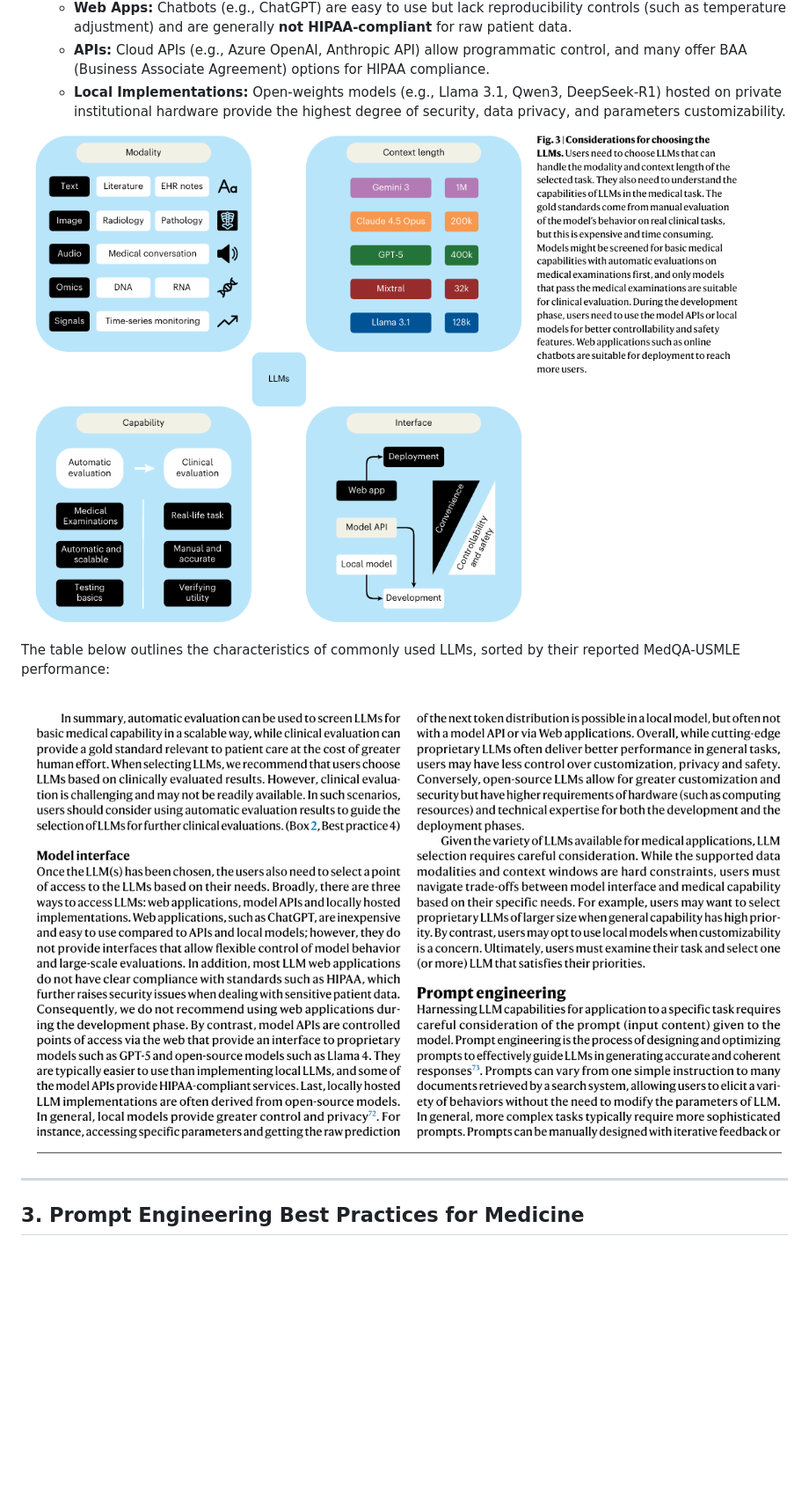
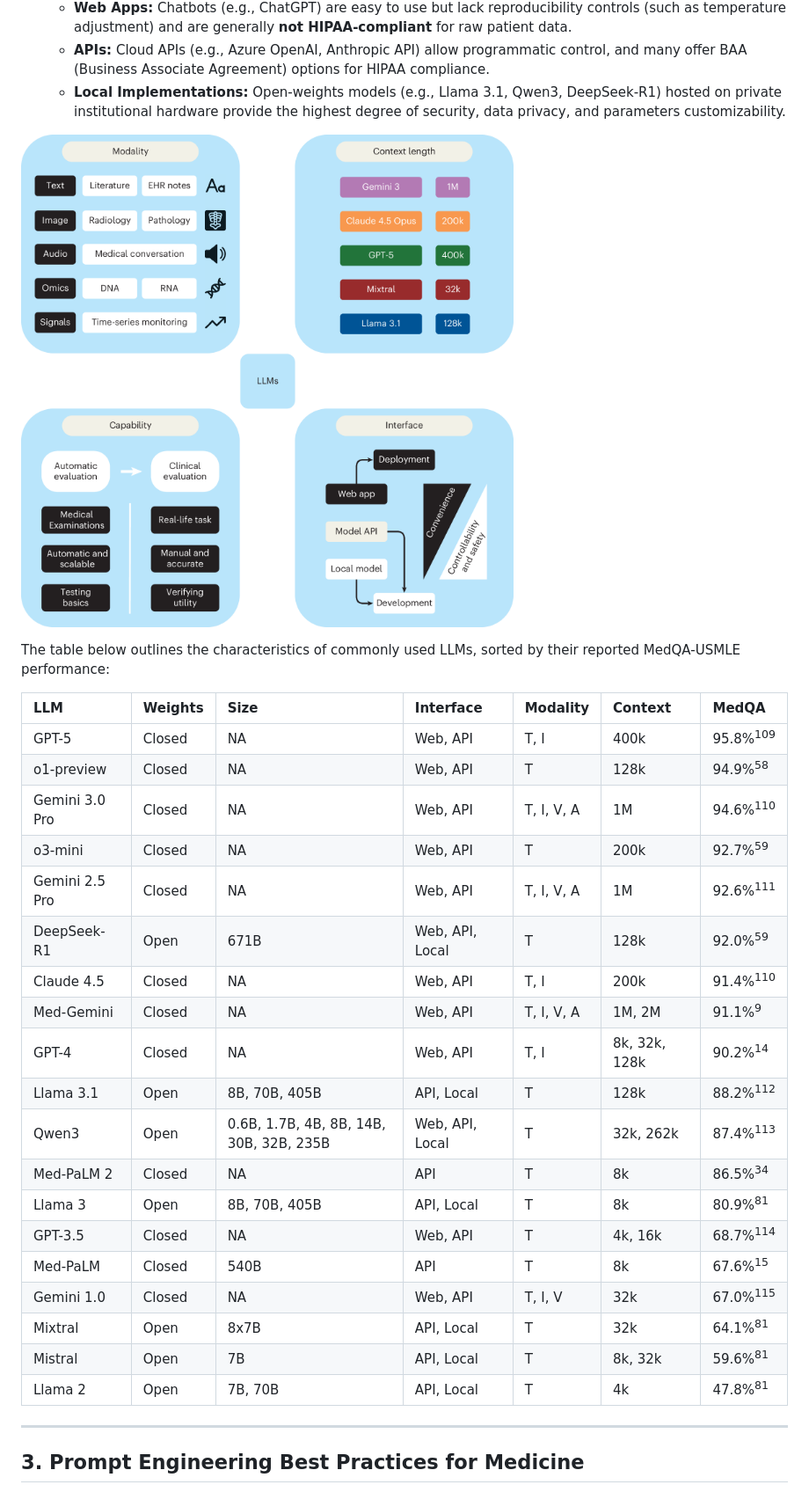
Before and after one commit to dolittle007/dolittle007.github.io, a Markdown page: _posts/2026-07-25-guidance-on-using-large-language-models-for-medical-research.md, the part around one of its changes. Shown at 88% size. GitHub-like rendering; pictures changed too: figures/2026-07-25-guidance-llms-medical-research/figure-3.png; blank space fills up the shorter version.

Commit message:
Convert tables to Markdown and update figures for guidance-llms-medical-research post

```diff
--- a/_posts/2026-07-25-guidance-on-using-large-language-models-for-medical-research.md
+++ b/_posts/2026-07-25-guidance-on-using-large-language-models-for-medical-research.md
@@ -69,7 +69,27 @@ Selecting a model requires navigating trade-offs between model size, deployment
 
 The table below outlines the characteristics of commonly used LLMs, sorted by their reported MedQA-USMLE performance:
 
-![Characteristics of Common LLMs](/figures/2026-07-25-guidance-llms-medical-research/table-1.png)
+| LLM | Weights | Size | Interface | Modality | Context | MedQA |
+| :--- | :--- | :--- | :--- | :--- | :--- | :--- |
+| GPT-5 | Closed | NA | Web, API | T, I | 400k | 95.8%<sup>109</sup> |
+| o1-preview | Closed | NA | Web, API | T | 128k | 94.9%<sup>58</sup> |
+| Gemini 3.0 Pro | Closed | NA | Web, API | T, I, V, A | 1M | 94.6%<sup>110</sup> |
+| o3-mini | Closed | NA | Web, API | T | 200k | 92.7%<sup>59</sup> |
+| Gemini 2.5 Pro | Closed | NA | Web, API | T, I, V, A | 1M | 92.6%<sup>111</sup> |
+| DeepSeek-R1 | Open | 671B | Web, API, Local | T | 128k | 92.0%<sup>59</sup> |
+| Claude 4.5 | Closed | NA | Web, API | T, I | 200k | 91.4%<sup>110</sup> |
+| Med-Gemini | Closed | NA | Web, API | T, I, V, A | 1M, 2M | 91.1%<sup>9</sup> |
+| GPT-4 | Closed | NA | Web, API | T, I | 8k, 32k, 128k | 90.2%<sup>14</sup> |
+| Llama 3.1 | Open | 8B, 70B, 405B | API, Local | T | 128k | 88.2%<sup>112</sup> |
+| Qwen3 | Open | 0.6B, 1.7B, 4B, 8B, 14B, 30B, 32B, 235B | Web, API, Local | T | 32k, 262k | 87.4%<sup>113</sup> |
+| Med-PaLM 2 | Closed | NA | API | T | 8k | 86.5%<sup>34</sup> |
+| Llama 3 | Open | 8B, 70B, 405B | API, Local | T | 8k | 80.9%<sup>81</sup> |
+| GPT-3.5 | Closed | NA | Web, API | T | 4k, 16k | 68.7%<sup>114</sup> |
+| Med-PaLM | Closed | 540B | API | T | 8k | 67.6%<sup>15</sup> |
+| Gemini 1.0 | Closed | NA | Web, API | T, I, V | 32k | 67.0%<sup>115</sup> |
+| Mixtral | Open | 8x7B | API, Local | T | 32k | 64.1%<sup>81</sup> |
+| Mistral | Open | 7B | API, Local | T | 8k, 32k | 59.6%<sup>81</sup> |
+| Llama 2 | Open | 7B, 70B | API, Local | T | 4k | 47.8%<sup>81</sup> |
 
 ---
 
```
Also changed, not shown: other parts of _posts/2026-07-25-guidance-on-using-large-language-models-for-medical-research.md (+14 -2 lines), figures/2026-07-25-guidance-llms-medical-research/figure-1.png, figures/2026-07-25-guidance-llms-medical-research/figure-2.png, figures/2026-07-25-guidance-llms-medical-research/figure-4.png.
